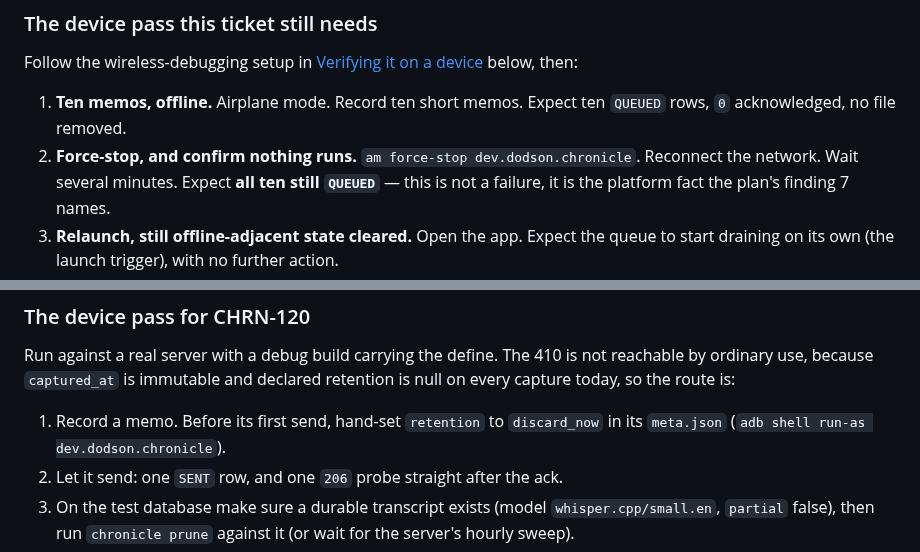
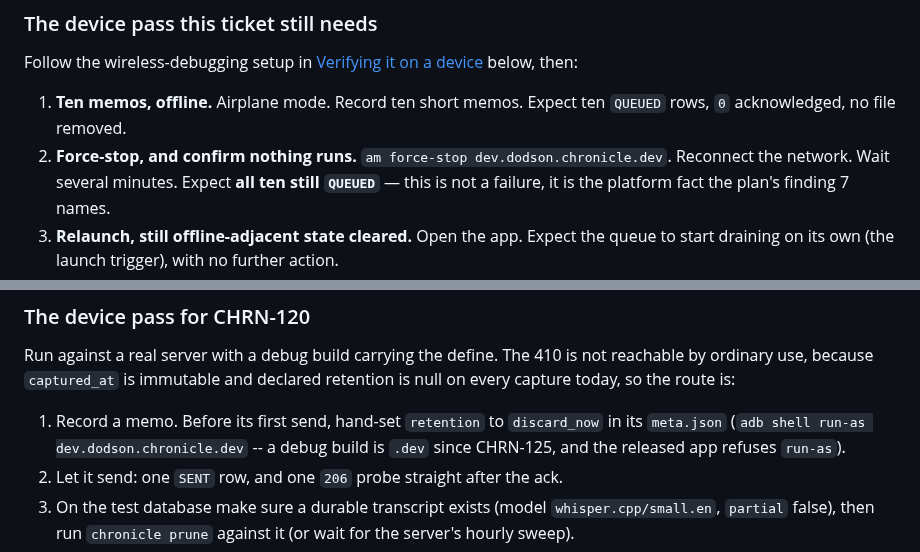
Before and after one commit to Einlanzerous/chronicle, a Markdown page: mobile/chronicle/README.md, 2 parts joined by grey strips. GitHub-like rendering.

Commit message:
docs(mobile): the CHRN-61 and CHRN-120 device passes target the .dev debug build (CHRN-125)
PR #134 review nit: both procedures run on a debug build, which is
dev.dodson.chronicle.dev since this PR, so the bare id would force-stop
the real app and run-as against a release that refuses it.

Co-Authored-By: Claude Opus 5.5 <noreply@anthropic.com>

```diff
--- a/mobile/chronicle/README.md
+++ b/mobile/chronicle/README.md
@@ -205,7 +205,7 @@ device](#verifying-it-on-a-device) below, then:
 
 1. **Ten memos, offline.** Airplane mode. Record ten short memos. Expect ten
    `QUEUED` rows, `0` acknowledged, no file removed.
-2. **Force-stop, and confirm nothing runs.** `am force-stop dev.dodson.chronicle`.
+2. **Force-stop, and confirm nothing runs.** `am force-stop dev.dodson.chronicle.dev`.
    Reconnect the network. Wait several minutes. Expect **all ten still
    `QUEUED`** — this is not a failure, it is the platform fact the plan's
    finding 7 names.
@@ -351,7 +351,8 @@ reachable by ordinary use, because `captured_at` is immutable and declared
 retention is null on every capture today, so the route is:
 
 1. Record a memo. Before its first send, hand-set `retention` to `discard_now` in
-   its `meta.json` (`adb shell run-as dev.dodson.chronicle`).
+   its `meta.json` (`adb shell run-as dev.dodson.chronicle.dev` -- a debug build
+   is `.dev` since CHRN-125, and the released app refuses `run-as`).
 2. Let it send: one `SENT` row, and one `206` probe straight after the ack.
 3. On the test database make sure a durable transcript exists (model
    `whisper.cpp/small.en`, `partial` false), then run `chronicle prune` against
```
